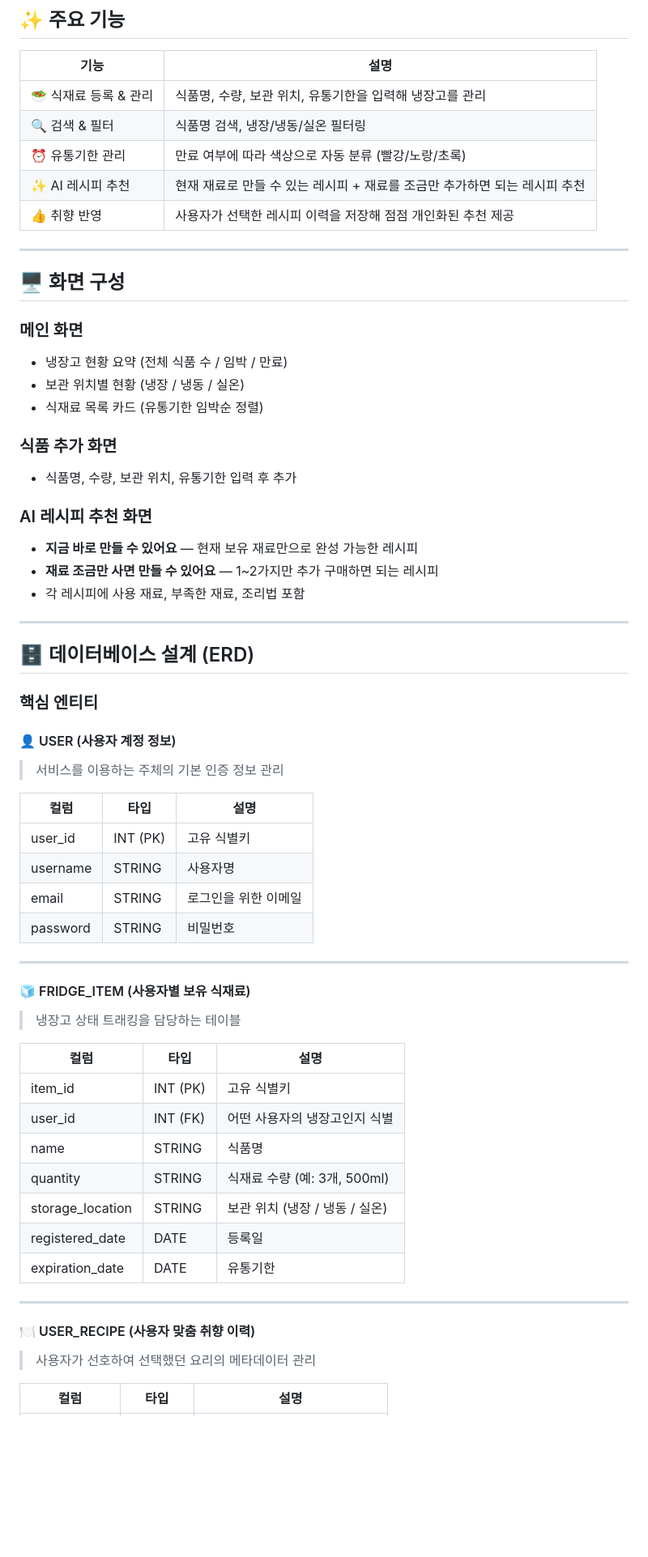
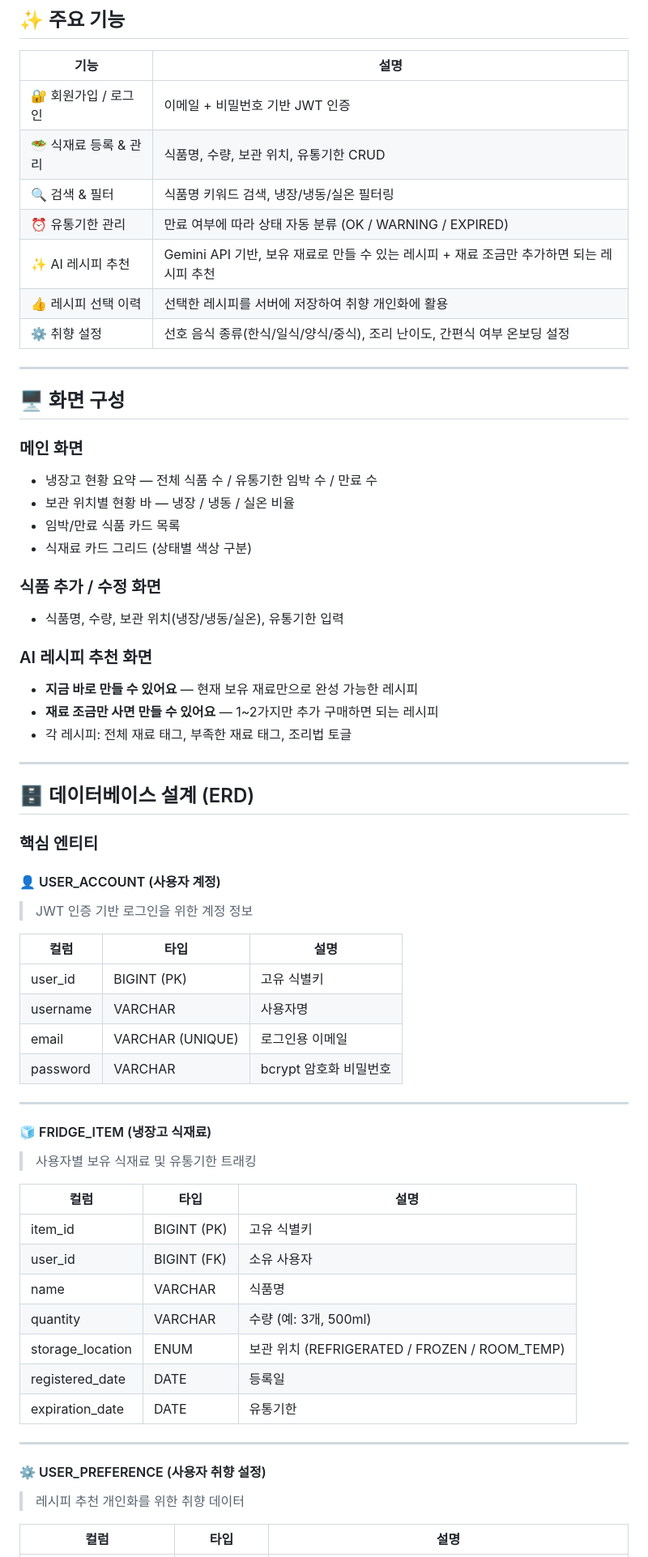
Before and after one commit to jono03/food-ai-platform, a Markdown page: README.md, the part around one of its changes. Shown at 81% size. Rendered like a GitHub page; blank space fills up the shorter version.

```diff
--- a/README.md
+++ b/README.md
@@ -18,28 +18,31 @@ AI가 자동으로 남은 재료를 중심으로 레시피를 맞춤 추천하
 
 | 기능 | 설명 |
 |------|------|
-| 🥗 식재료 등록 & 관리 | 식품명, 수량, 보관 위치, 유통기한을 입력해 냉장고를 관리 |
-| 🔍 검색 & 필터 | 식품명 검색, 냉장/냉동/실온 필터링 |
-| ⏰ 유통기한 관리 | 만료 여부에 따라 색상으로 자동 분류 (빨강/노랑/초록) |
-| ✨ AI 레시피 추천 | 현재 재료로 만들 수 있는 레시피 + 재료를 조금만 추가하면 되는 레시피 추천 |
-| 👍 취향 반영 | 사용자가 선택한 레시피 이력을 저장해 점점 개인화된 추천 제공 |
+| 🔐 회원가입 / 로그인 | 이메일 + 비밀번호 기반 JWT 인증 |
+| 🥗 식재료 등록 & 관리 | 식품명, 수량, 보관 위치, 유통기한 CRUD |
+| 🔍 검색 & 필터 | 식품명 키워드 검색, 냉장/냉동/실온 필터링 |
+| ⏰ 유통기한 관리 | 만료 여부에 따라 상태 자동 분류 (OK / WARNING / EXPIRED) |
+| ✨ AI 레시피 추천 | Gemini API 기반, 보유 재료로 만들 수 있는 레시피 + 재료 조금만 추가하면 되는 레시피 추천 |
+| 👍 레시피 선택 이력 | 선택한 레시피를 서버에 저장하여 취향 개인화에 활용 |
+| ⚙️ 취향 설정 | 선호 음식 종류(한식/일식/양식/중식), 조리 난이도, 간편식 여부 온보딩 설정 |
 
 ---
 
 ## 🖥️ 화면 구성
 
 ### 메인 화면
-- 냉장고 현황 요약 (전체 식품 수 / 임박 / 만료)
-- 보관 위치별 현황 (냉장 / 냉동 / 실온)
-- 식재료 목록 카드 (유통기한 임박순 정렬)
+- 냉장고 현황 요약 — 전체 식품 수 / 유통기한 임박 수 / 만료 수
+- 보관 위치별 현황 바 — 냉장 / 냉동 / 실온 비율
+- 임박/만료 식품 카드 목록
+- 식재료 카드 그리드 (상태별 색상 구분)
 
-### 식품 추가 화면
-- 식품명, 수량, 보관 위치, 유통기한 입력 후 추가
+### 식품 추가 / 수정 화면
+- 식품명, 수량, 보관 위치(냉장/냉동/실온), 유통기한 입력
 
 ### AI 레시피 추천 화면
 - **지금 바로 만들 수 있어요** — 현재 보유 재료만으로 완성 가능한 레시피
 - **재료 조금만 사면 만들 수 있어요** — 1~2가지만 추가 구매하면 되는 레시피
-- 각 레시피에 사용 재료, 부족한 재료, 조리법 포함
+- 각 레시피: 전체 재료 태그, 부족한 재료 태그, 조리법 토글
 
 ---
 
@@ -47,35 +50,35 @@ AI가 자동으로 남은 재료를 중심으로 레시피를 맞춤 추천하
 
 ### 핵심 엔티티
 
-#### 👤 USER (사용자 계정 정보)
-> 서비스를 이용하는 주체의 기본 인증 정보 관리
+#### 👤 USER_ACCOUNT (사용자 계정)
+> JWT 인증 기반 로그인을 위한 계정 정보
 
 | 컬럼 | 타입 | 설명 |
 |------|------|------|
-| user_id | INT (PK) | 고유 식별키 |
-| username | STRING | 사용자명 |
-| email | STRING | 로그인을 위한 이메일 |
-| password | STRING | 비밀번호 |
+| user_id | BIGINT (PK) | 고유 식별키 |
+| username | VARCHAR | 사용자명 |
+| email | VARCHAR (UNIQUE) | 로그인용 이메일 |
+| password | VARCHAR | bcrypt 암호화 비밀번호 |
 
 ---
 
-#### 🧊 FRIDGE_ITEM (사용자별 보유 식재료)
-> 냉장고 상태 트래킹을 담당하는 테이블
+#### 🧊 FRIDGE_ITEM (냉장고 식재료)
+> 사용자별 보유 식재료 및 유통기한 트래킹
 
 | 컬럼 | 타입 | 설명 |
 |------|------|------|
-| item_id | INT (PK) | 고유 식별키 |
-| user_id | INT (FK) | 어떤 사용자의 냉장고인지 식별 |
-| name | STRING | 식품명 |
-| quantity | STRING | 식재료 수량 (예: 3개, 500ml) |
-| storage_location | STRING | 보관 위치 (냉장 / 냉동 / 실온) |
+| item_id | BIGINT (PK) | 고유 식별키 |
+| user_id | BIGINT (FK) | 소유 사용자 |
+| name | VARCHAR | 식품명 |
+| quantity | VARCHAR | 수량 (예: 3개, 500ml) |
+| storage_location | ENUM | 보관 위치 (REFRIGERATED / FROZEN / ROOM_TEMP) |
 | registered_date | DATE | 등록일 |
 | expiration_date | DATE | 유통기한 |
 
 ---
 
-#### 🍽️ USER_RECIPE (사용자 맞춤 취향 이력)
-> 사용자가 선호하여 선택했던 요리의 메타데이터 관리
+#### ⚙️ USER_PREFERENCE (사용자 취향 설정)
+> 레시피 추천 개인화를 위한 취향 데이터
 
 | 컬럼 | 타입 | 설명 |
 |------|------|------|
```
Also changed, not shown: other parts of README.md (+115 -52 lines).
